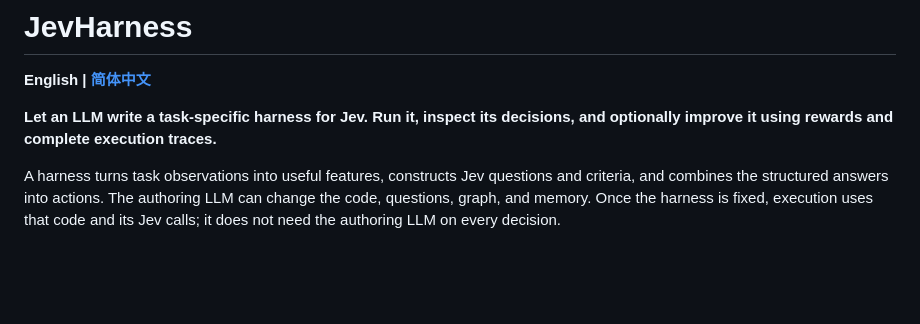
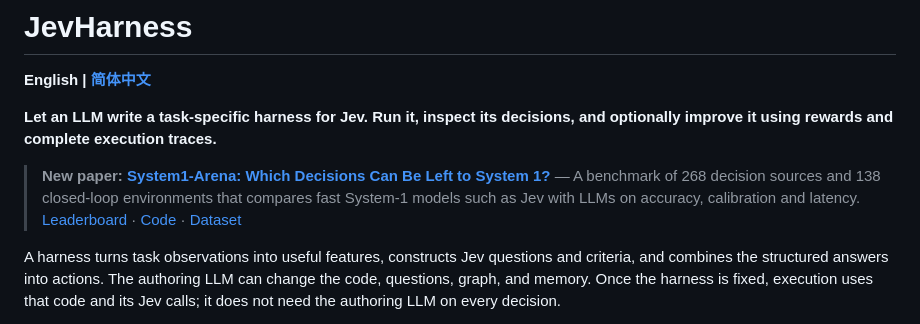
Before and after one commit to TianyuCodings/JevHarness, a Markdown page: README.md, the part around the change. Drawn GitHub-style; blank space fills up the shorter version.

Commit message:
Link the System1-Arena paper and leaderboard in the READMEs
Co-Authored-By: Claude Opus 5.5 <noreply@anthropic.com>

```diff
--- a/README.md
+++ b/README.md
@@ -3,6 +3,8 @@
 **English | [简体中文](README.zh-CN.md)**
 
 **Let an LLM write a task-specific harness for Jev. Run it, inspect its decisions, and optionally improve it using rewards and complete execution traces.**
+
+> **New paper: [System1-Arena: Which Decisions Can Be Left to System 1?](https://arxiv.org/abs/2610.21244)** — A benchmark of 268 decision sources and 138 closed-loop environments that compares fast System-1 models such as Jev with LLMs on accuracy, calibration and latency. [Leaderboard](https://tianyucodings.github.io/S1-Arena) · [Code](https://github.com/TianyuCodings/S1-Arena) · [Dataset](https://huggingface.co/datasets/C-Tianyu/S1-Arena)
 
 A harness turns task observations into useful features, constructs Jev questions and criteria, and combines the structured answers into actions. The authoring LLM can change the code, questions, graph, and memory. Once the harness is fixed, execution uses that code and its Jev calls; it does not need the authoring LLM on every decision.
 
```
Also changed, not shown: README.zh-CN.md (+2 -0 lines).
